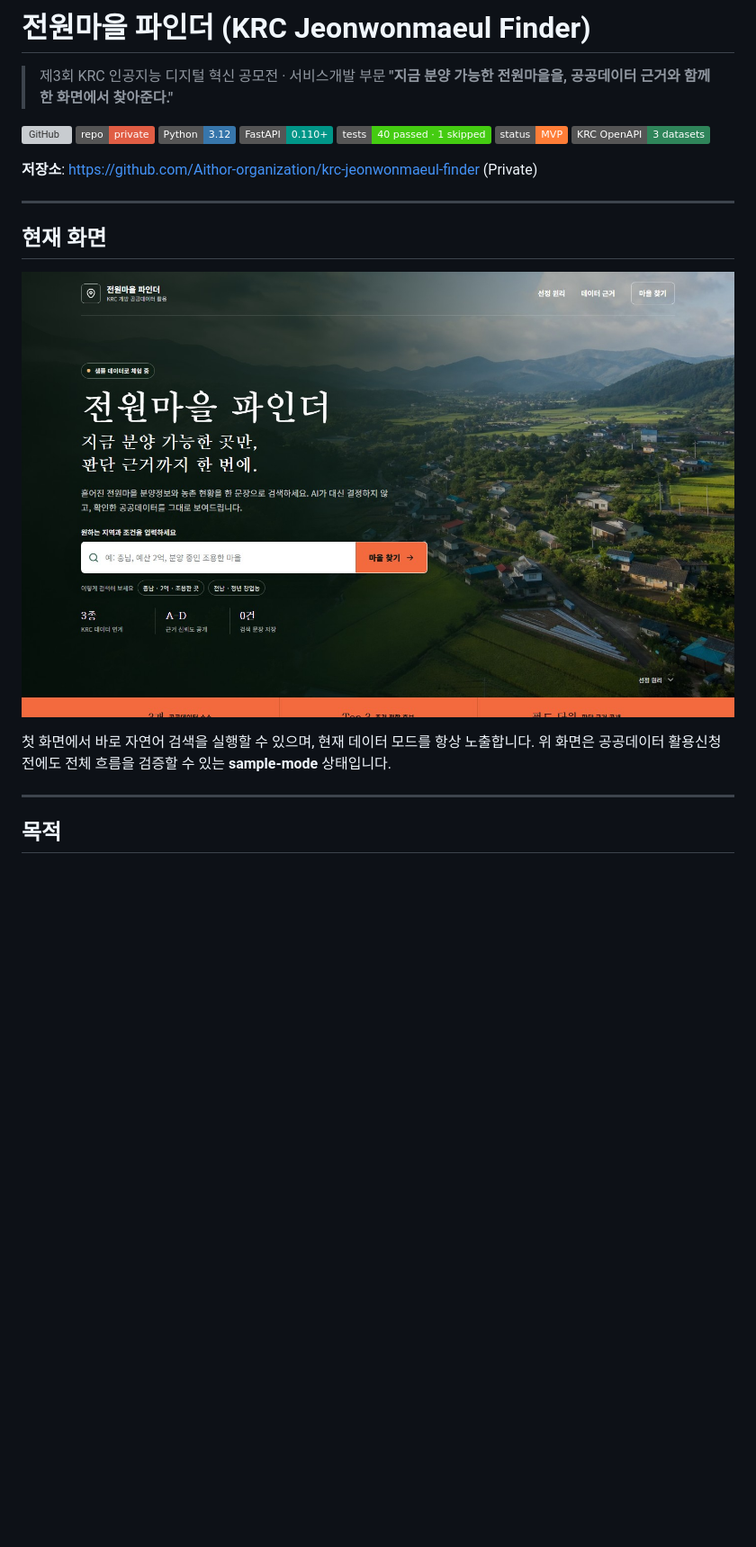
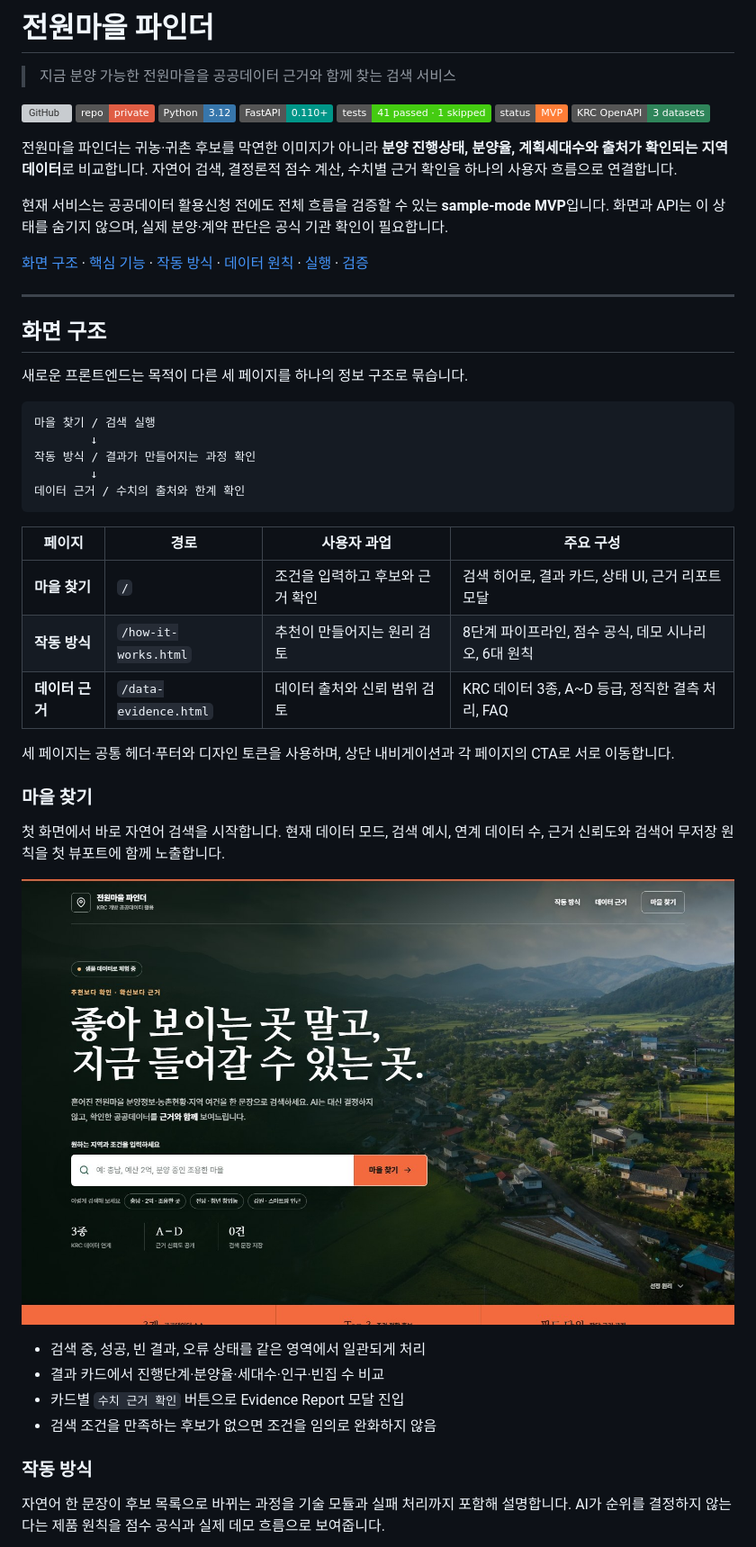
Before and after one commit to Aithor-organization/krc-jeonwonmaeul-finder, a Markdown page: README.md, the part around one of its changes. Shown at 90% size. GitHub-like rendering; pictures changed too: docs/images/landing-page.jpg; badges without logos; blank space fills up the shorter version; grey boxes are pictures that could not be loaded.

Commit message:
feat(frontend): 작동 방식과 데이터 근거 페이지 추가
- 3페이지 정보 구조와 공통 반응형 디자인 구현
- README를 새 화면 구조 중심으로 재구성하고 캡처 추가
- 하위 페이지 정적 서빙과 브라우저 상호작용 검증

````diff
--- a/README.md
+++ b/README.md
@@ -1,27 +1,55 @@
-# 전원마을 파인더 (KRC Jeonwonmaeul Finder)
+# 전원마을 파인더
 
-> 제3회 KRC 인공지능 디지털 혁신 공모전 · 서비스개발 부문
-> **"지금 분양 가능한 전원마을을, 공공데이터 근거와 함께 한 화면에서 찾아준다."**
+> 지금 분양 가능한 전원마을을 공공데이터 근거와 함께 찾는 검색 서비스
 
 [![GitHub](https://img.shields.io/badge/GitHub-Aithor--organization%2Fkrc--jeonwonmaeul--finder-181717?logo=github&logoColor=white)](https://github.com/Aithor-organization/krc-jeonwonmaeul-finder)
 ![Visibility](https://img.shields.io/badge/repo-private-red?logo=github&logoColor=white)
 ![Python](https://img.shields.io/badge/Python-3.12-3776AB?logo=python&logoColor=white)
 ![FastAPI](https://img.shields.io/badge/FastAPI-0.110+-009688?logo=fastapi&logoColor=white)
-![Tests](https://img.shields.io/badge/tests-40%20passed%20%C2%B7%201%20skipped-brightgreen)
+![Tests](https://img.shields.io/badge/tests-41%20passed%20%C2%B7%201%20skipped-brightgreen)
 ![Status](https://img.shields.io/badge/status-MVP-orange)
 ![Data](https://img.shields.io/badge/KRC%20OpenAPI-3%20datasets-2f855a)
 
-**저장소**: <https://github.com/Aithor-organization/krc-jeonwonmaeul-finder> (Private)
+전원마을 파인더는 귀농·귀촌 후보를 막연한 이미지가 아니라 **분양 진행상태, 분양율, 계획세대수와 출처가 확인되는 지역 데이터**로 비교합니다. 자연어 검색, 결정론적 점수 계산, 수치별 근거 확인을 하나의 사용자 흐름으로 연결합니다.
+
+현재 서비스는 공공데이터 활용신청 전에도 전체 흐름을 검증할 수 있는 **sample-mode MVP**입니다. 화면과 API는 이 상태를 숨기지 않으며, 실제 분양·계약 판단은 공식 기관 확인이 필요합니다.
+
+[화면 구조](#화면-구조) · [핵심 기능](#핵심-기능) · [작동 방식](#시스템-작동-방식) · [데이터 원칙](#데이터와-신뢰-원칙) · [실행](#로컬-실행) · [검증](#검증-상태)
 
 ---
 
-## 현재 화면
+## 화면 구조
+
+새로운 프론트엔드는 목적이 다른 세 페이지를 하나의 정보 구조로 묶습니다.
+
+```text
+마을 찾기 / 검색 실행
+        ↓
+작동 방식 / 결과가 만들어지는 과정 확인
+        ↓
+데이터 근거 / 수치의 출처와 한계 확인
+```
+
+| 페이지 | 경로 | 사용자 과업 | 주요 구성 |
+|---|---|---|---|
+| **마을 찾기** | `/` | 조건을 입력하고 후보와 근거 확인 | 검색 히어로, 결과 카드, 상태 UI, 근거 리포트 모달 |
+| **작동 방식** | `/how-it-works.html` | 추천이 만들어지는 원리 검토 | 8단계 파이프라인, 점수 공식, 데모 시나리오, 6대 원칙 |
+| **데이터 근거** | `/data-evidence.html` | 데이터 출처와 신뢰 범위 검토 | KRC 데이터 3종, A~D 등급, 정직한 결측 처리, FAQ |
+
+세 페이지는 공통 헤더·푸터와 디자인 토큰을 사용하며, 상단 내비게이션과 각 페이지의 CTA로 서로 이동합니다.
+
+### 마을 찾기
+
+첫 화면에서 바로 자연어 검색을 시작합니다. 현재 데이터 모드, 검색 예시, 연계 데이터 수, 근거 신뢰도와 검색어 무저장 원칙을 첫 뷰포트에 함께 노출합니다.
 
 ![전원마을 파인더 랜딩페이지](docs/images/landing-page.jpg)
 
-첫 화면에서 바로 자연어 검색을 실행할 수 있으며, 현재 데이터 모드를 항상 노출합니다. 위 화면은 공공데이터 활용신청 전에도 전체 흐름을 검증할 수 있는 **sample-mode** 상태입니다.
+- 검색 중, 성공, 빈 결과, 오류 상태를 같은 영역에서 일관되게 처리
+- 결과 카드에서 진행단계·분양율·세대수·인구·빈집 수 비교
+- 카드별 `수치 근거 확인` 버튼으로 Evidence Report 모달 진입
+- 검색 조건을 만족하는 후보가 없으면 조건을 임의로 완화하지 않음
 
----
+### 작동 방식
 
-## 목적
+자연어 한 문장이 후보 목록으로 바뀌는 과정을 기술 모듈과 실패 처리까지 포함해 설명합니다. AI가 순위를 결정하지 않는다는 제품 원칙을 점수 공식과 실제 데모 흐름으로 보여줍니다.
 
````
Also changed, not shown: other parts of README.md (+176 -162 lines), docs/images/data-evidence-page.jpg (added), docs/images/how-it-works-page.jpg (added), 8 other files.
